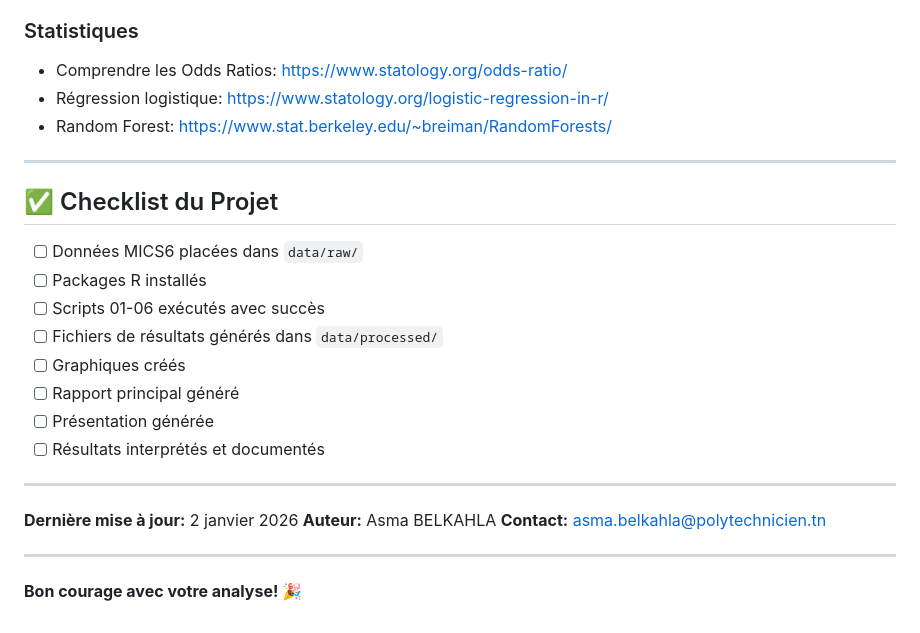
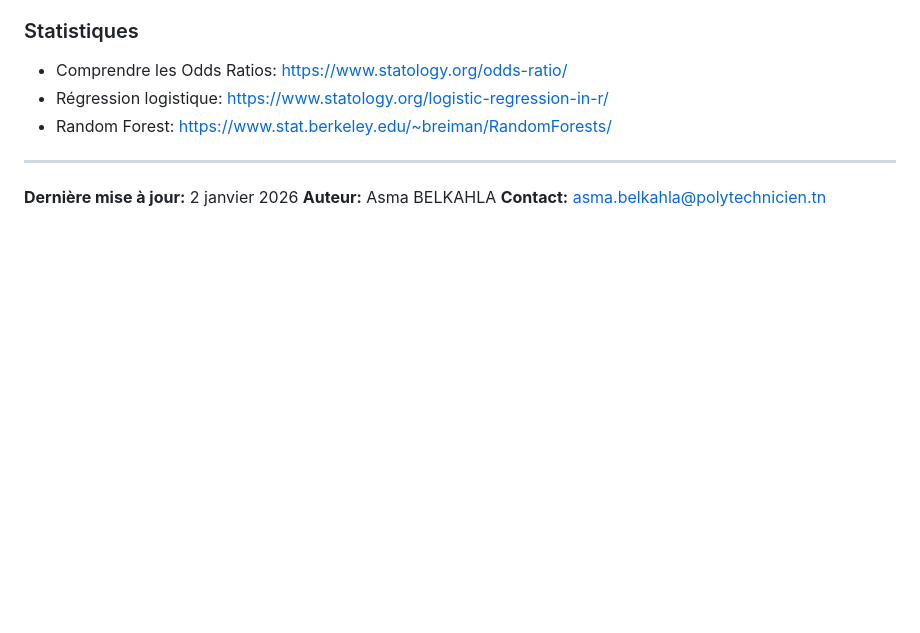
Before and after one commit to asmabelkahla/Etude-Analytics-du-TDAH-chez-les-Enfants-Tunisiens, a Markdown page: GUIDE_UTILISATION.md, the part around one of its changes. Rendered like a GitHub page; blank space fills up the shorter version.

```diff
--- a/GUIDE_UTILISATION.md
+++ b/GUIDE_UTILISATION.md
@@ -269,25 +214,9 @@ quartz()
 - Régression logistique: https://www.statology.org/logistic-regression-in-r/
 - Random Forest: https://www.stat.berkeley.edu/~breiman/RandomForests/
 
----
-
-## ✅ Checklist du Projet
-
-- [ ] Données MICS6 placées dans `data/raw/`
-- [ ] Packages R installés
-- [ ] Scripts 01-06 exécutés avec succès
-- [ ] Fichiers de résultats générés dans `data/processed/`
-- [ ] Graphiques créés
-- [ ] Rapport principal généré
-- [ ] Présentation générée
-- [ ] Résultats interprétés et documentés
 
 ---
 
 **Dernière mise à jour:** 2 janvier 2026
 **Auteur:** Asma BELKAHLA
 **Contact:** asma.belkahla@polytechnicien.tn
-
----
-
-**Bon courage avec votre analyse! 🎉**
```
Also changed, not shown: other parts of GUIDE_UTILISATION.md (+0 -55 lines).
